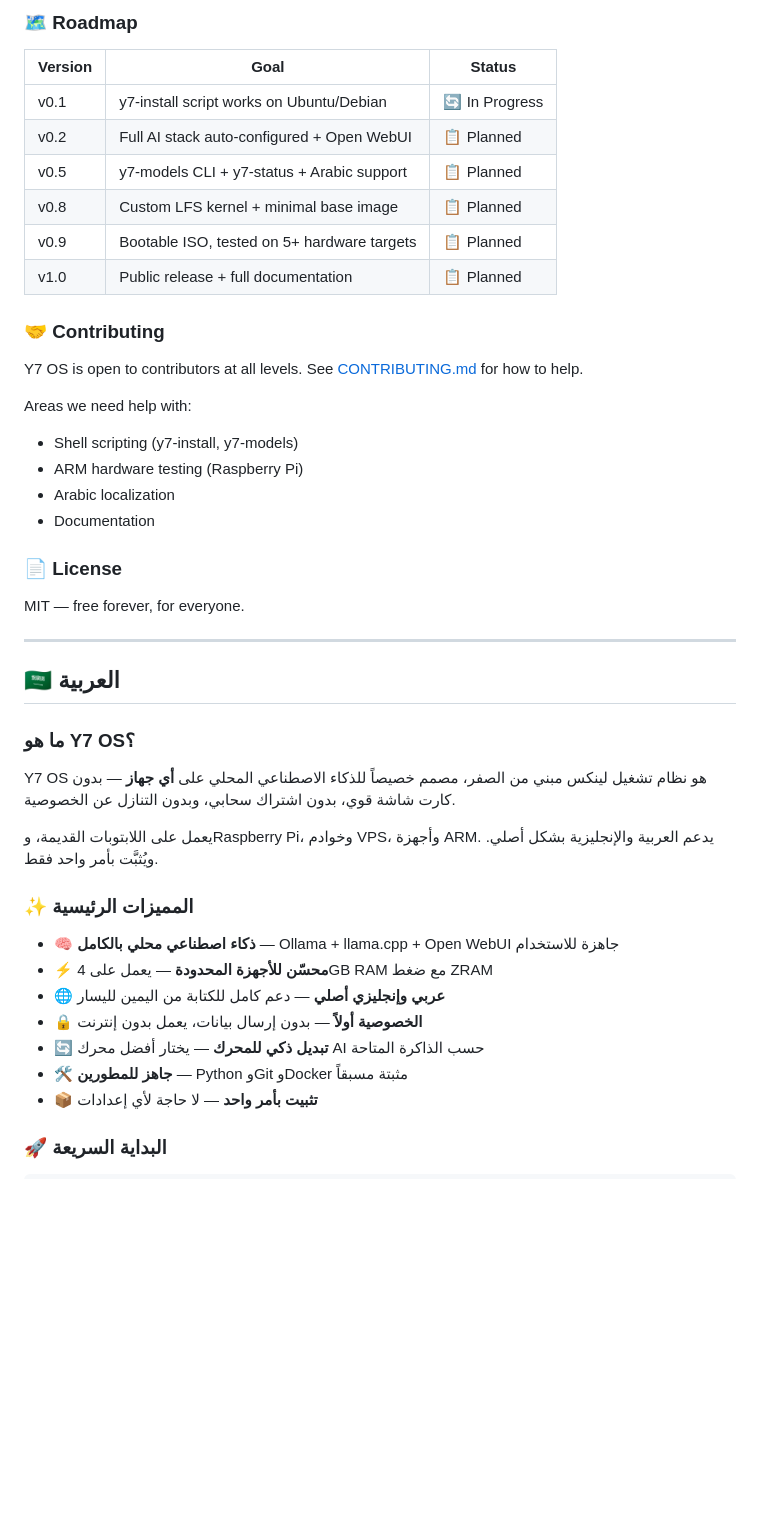
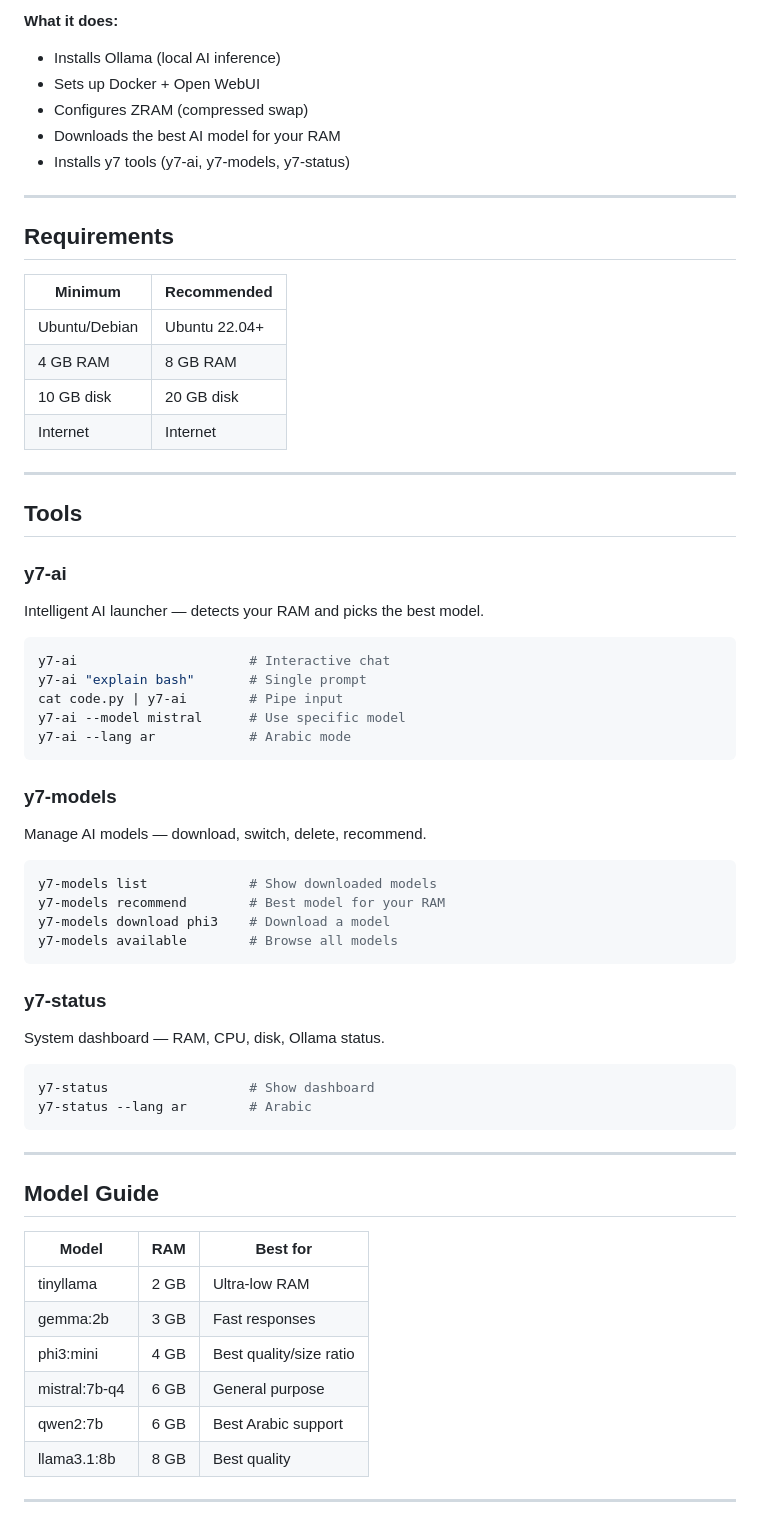
Before and after one commit to yahyasaqban-lab/y7os, a Markdown page: README.md, the part around one of its changes. GitHub-like rendering; blank space fills up the shorter version.

````diff
--- a/README.md
+++ b/README.md
@@ -72,46 +22,66 @@ curl -fsSL https://raw.githubusercontent.com/yahyasaqban-lab/y7os/main/tools/y7-
-### 🗺️ Roadmap
-
-| Version | Goal | Status |
-|---|---|---|
-| v0.1 | y7-install script works on Ubuntu/Debian | 🔄 In Progress |
-| v0.2 | Full AI stack auto-configured + Open WebUI | 📋 Planned |
-| v0.5 | y7-models CLI + y7-status + Arabic support | 📋 Planned |
-| v0.8 | Custom LFS kernel + minimal base image | 📋 Planned |
-| v0.9 | Bootable ISO, tested on 5+ hardware targets | 📋 Planned |
-| v1.0 | Public release + full documentation | 📋 Planned |
-
-### 🤝 Contributing
-
-Y7 OS is open to contributors at all levels. See [CONTRIBUTING.md](docs/contributing.md) for how to help.
-
-Areas we need help with:
-- Shell scripting (y7-install, y7-models)
-- ARM hardware testing (Raspberry Pi)
-- Arabic localization
-- Documentation
-
-### 📄 License
-
-MIT — free forever, for everyone.
+**What it does:**
+- Installs Ollama (local AI inference)
+- Sets up Docker + Open WebUI
+- Configures ZRAM (compressed swap)
+- Downloads the best AI model for your RAM
+- Installs y7 tools (y7-ai, y7-models, y7-status)
 
 ---
 
-## 🇸🇦 العربية
+## Requirements
 
-### ما هو Y7 OS؟
+| Minimum | Recommended |
+|---------|-------------|
+| Ubuntu/Debian | Ubuntu 22.04+ |
+| 4 GB RAM | 8 GB RAM |
+| 10 GB disk | 20 GB disk |
+| Internet | Internet |
 
-Y7 OS هو نظام تشغيل لينكس مبني من الصفر، مصمم خصيصاً للذكاء الاصطناعي المحلي على **أي جهاز** — بدون كارت شاشة قوي، بدون اشتراك سحابي، وبدون التنازل عن الخصوصية.
+---
 
-يعمل على اللابتوبات القديمة، وRaspberry Pi، وخوادم VPS، وأجهزة ARM. يدعم العربية والإنجليزية بشكل أصلي. ويُثبَّت بأمر واحد فقط.
+## Tools
 
-### ✨ المميزات الرئيسية
+### y7-ai
+Intelligent AI launcher — detects your RAM and picks the best model.
 
-- 🧠 **ذكاء اصطناعي محلي بالكامل** — Ollama + llama.cpp + Open WebUI جاهزة للاستخدام
-- ⚡ **محسّن للأجهزة المحدودة** — يعمل على 4GB RAM مع ضغط ZRAM
-- 🌐 **عربي وإنجليزي أصلي** — دعم كامل للكتابة من اليمين لليسار
-- 🔒 **الخصوصية أولاً** — بدون إرسال بيانات، يعمل بدون إنترنت
-- 🔄 **تبديل ذكي للمحرك** — يختار أفضل محرك AI حسب الذاكرة المتاحة
-- 🛠️ **جاهز للمطورين** — Python وGit وDocker مثبتة مسبقاً
-- 📦 **تثبيت بأمر واحد** — لا حاجة لأي إعدادات
+```bash
+y7-ai                      # Interactive chat
+y7-ai "explain bash"       # Single prompt
+cat code.py | y7-ai        # Pipe input
+y7-ai --model mistral      # Use specific model
+y7-ai --lang ar            # Arabic mode
+```
 
-### 🚀 البداية السريعة
+### y7-models
+Manage AI models — download, switch, delete, recommend.
+
+```bash
+y7-models list             # Show downloaded models
+y7-models recommend        # Best model for your RAM
+y7-models download phi3    # Download a model
+y7-models available        # Browse all models
+```
+
+### y7-status
+System dashboard — RAM, CPU, disk, Ollama status.
+
+```bash
+y7-status                  # Show dashboard
+y7-status --lang ar        # Arabic
+```
+
+---
+
+## Model Guide
+
+| Model | RAM | Best for |
+|-------|-----|----------|
+| tinyllama | 2 GB | Ultra-low RAM |
+| gemma:2b | 3 GB | Fast responses |
+| phi3:mini | 4 GB | Best quality/size ratio |
+| mistral:7b-q4 | 6 GB | General purpose |
+| qwen2:7b | 6 GB | Best Arabic support |
+| llama3.1:8b | 8 GB | Best quality |
+
+---
+
````
Also changed, not shown: other parts of README.md (+40 -81 lines).
